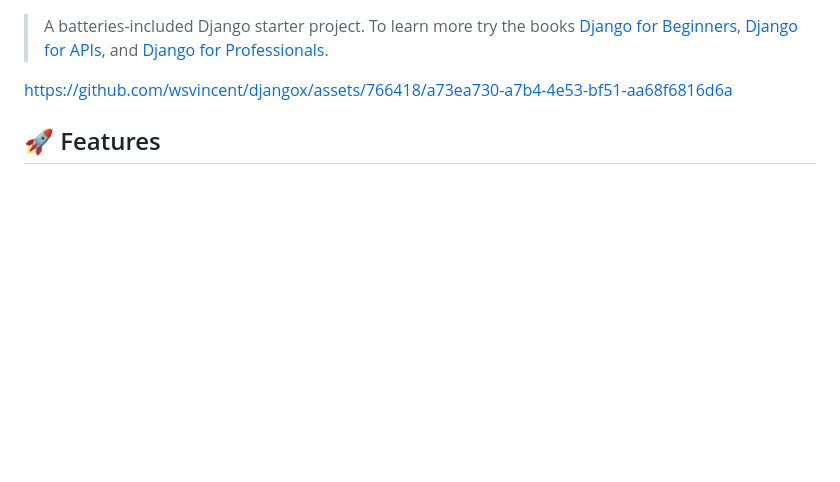
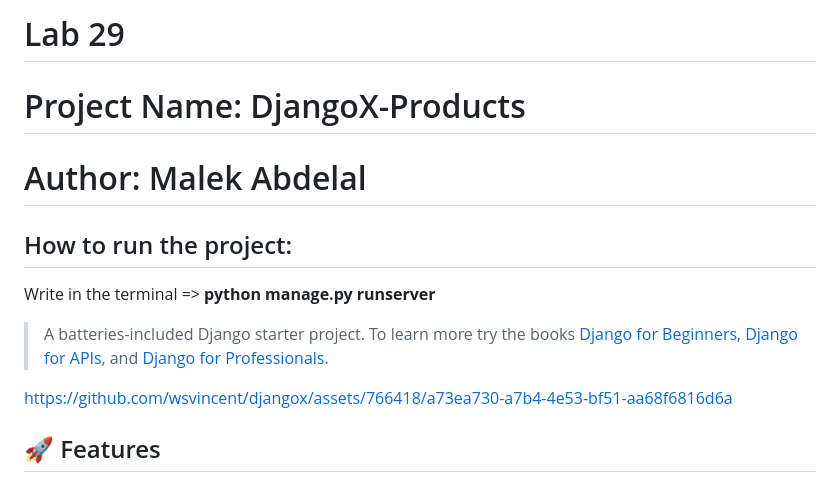
Before and after one commit to Malek-Abdelal/DjangoX-Products, a Markdown page: README.md, the part around the change. GitHub-like rendering; blank space fills up the shorter version.

Commit message:
DjangoX project done

```diff
--- a/README.md
+++ b/README.md
@@ -1,3 +1,13 @@
+# Lab 29
+
+# Project Name: DjangoX-Products
+
+# Author: Malek Abdelal
+
+## How to run the project:
+
+Write in the terminal => **python manage.py runserver**
+
 > A batteries-included Django starter project. To learn more try the books [Django for Beginners](https://djangoforbeginners.com), [Django for APIs](https://djangoforapis.com), and [Django for Professionals](https://djangoforprofessionals.com).
 
 
```
